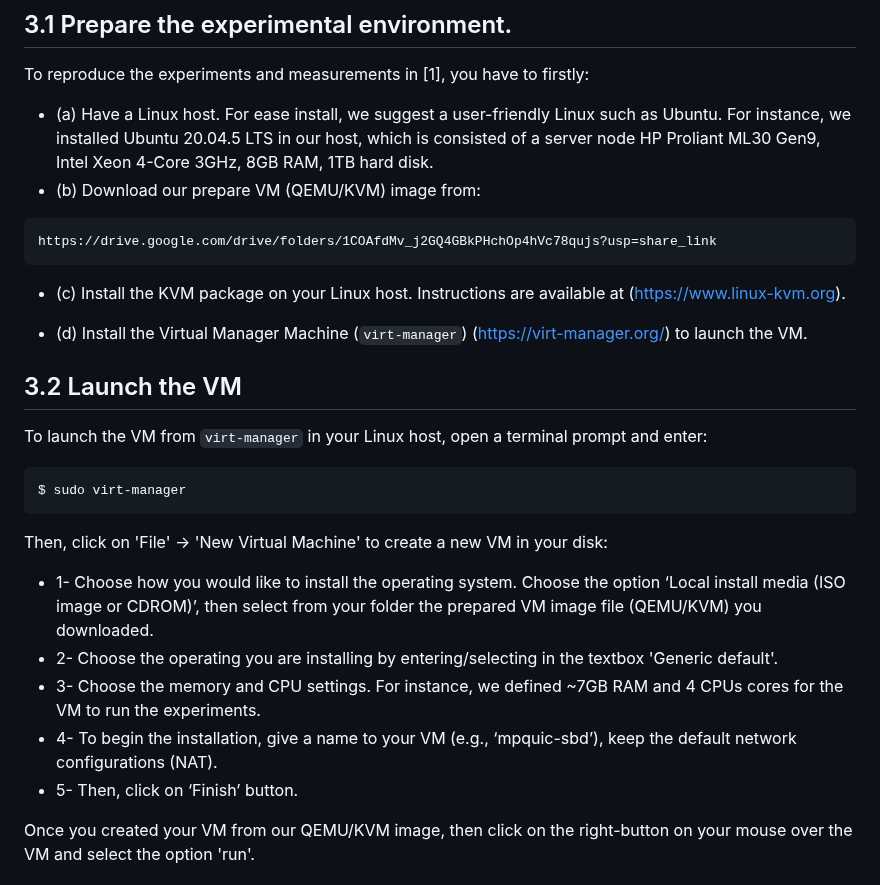
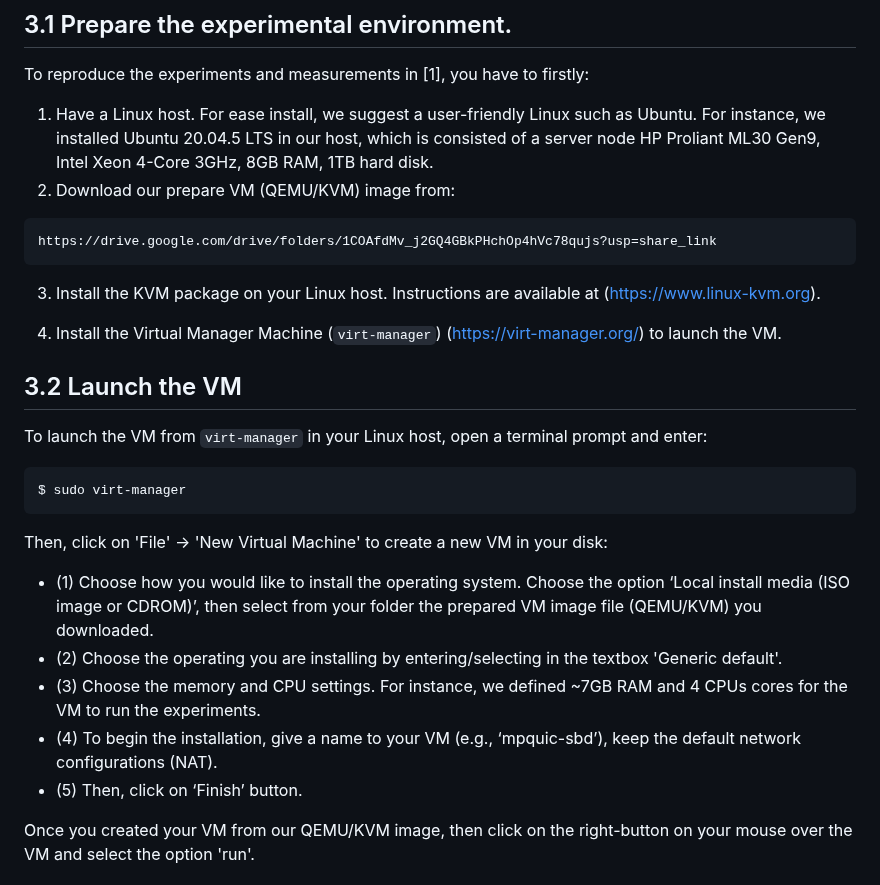
Before and after one commit to thomaswpp/mpquic-sbd, a Markdown page: README.md, the part around the change. Drawn GitHub-style.

````diff
--- a/README.md
+++ b/README.md
@@ -35,14 +35,14 @@ The VM image is a KVM ([Kernel-based Virtual Machine]](https://www.linux-kvm.org
 
 To reproduce the experiments and measurements in [1], you have to firstly:
 
- - (a) Have a Linux host. For ease install, we suggest a user-friendly Linux such as Ubuntu. For instance, we installed Ubuntu 20.04.5 LTS in our host, which is consisted of a server node HP Proliant ML30 Gen9, Intel Xeon 4-Core 3GHz, 8GB RAM, 1TB hard disk.
- - (b) Download our prepare VM (QEMU/KVM) image from:
+ 1. Have a Linux host. For ease install, we suggest a user-friendly Linux such as Ubuntu. For instance, we installed Ubuntu 20.04.5 LTS in our host, which is consisted of a server node HP Proliant ML30 Gen9, Intel Xeon 4-Core 3GHz, 8GB RAM, 1TB hard disk.
+ 2. Download our prepare VM (QEMU/KVM) image from:
  ```
  https://drive.google.com/drive/folders/1COAfdMv_j2GQ4GBkPHchOp4hVc78qujs?usp=share_link
  ```
- - (c) Install the KVM package on your Linux host. Instructions are available at (https://www.linux-kvm.org).
+ 3. Install the KVM package on your Linux host. Instructions are available at (https://www.linux-kvm.org).
 
- - (d) Install the Virtual Manager Machine (`virt-manager`) (https://virt-manager.org/) to launch the VM.
+ 4. Install the Virtual Manager Machine (`virt-manager`) (https://virt-manager.org/) to launch the VM.
 
 ## 3.2 Launch the VM
 
@@ -52,11 +52,11 @@ $ sudo virt-manager
 ```
 
 Then, click on 'File' -> 'New Virtual Machine' to create a new VM in your disk:
- - 1- Choose how you would like to install the operating system. Choose the option ‘Local install media (ISO image or CDROM)’, then select from your folder the prepared VM image file (QEMU/KVM) you downloaded.
- - 2- Choose the operating you are installing by entering/selecting in the textbox 'Generic default'.
- - 3- Choose the memory and CPU settings. For instance, we defined ~7GB RAM and 4 CPUs cores for the VM to run the experiments.
- - 4- To begin the installation, give a name to your VM (e.g., ‘mpquic-sbd’), keep the default network configurations (NAT).
- - 5- Then, click on ‘Finish’ button.
+ - (1) Choose how you would like to install the operating system. Choose the option ‘Local install media (ISO image or CDROM)’, then select from your folder the prepared VM image file (QEMU/KVM) you downloaded.
+ - (2) Choose the operating you are installing by entering/selecting in the textbox 'Generic default'.
+ - (3) Choose the memory and CPU settings. For instance, we defined ~7GB RAM and 4 CPUs cores for the VM to run the experiments.
+ - (4) To begin the installation, give a name to your VM (e.g., ‘mpquic-sbd’), keep the default network configurations (NAT).
+ - (5) Then, click on ‘Finish’ button.
 
 Once you created your VM from our QEMU/KVM image, then click on the right-button on your mouse over the VM and select the option 'run'.
 
````
